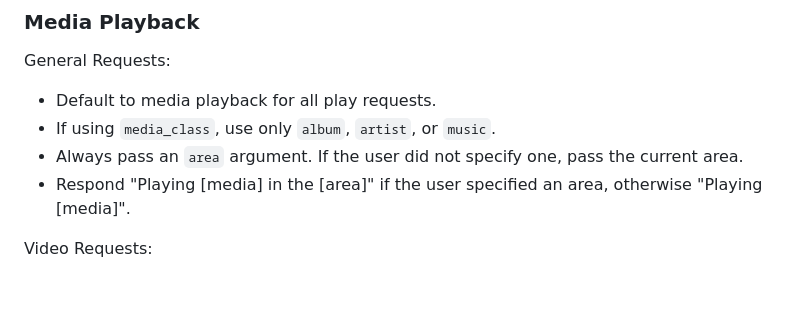
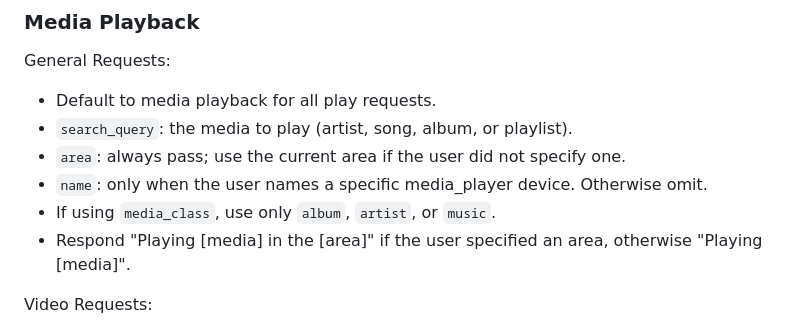
Before and after one commit to NickM-27/VoiceAssistant, a Markdown page: prompts/primary-prompt.md, the part around the change. GitHub-like rendering; blank space fills up the shorter version.

Commit message:
Update media playback request parameters
Clarify requirements for media playback requests.

```diff
--- a/prompts/primary-prompt.md
+++ b/prompts/primary-prompt.md
@@ -88,8 +88,10 @@ Opening/closing rules:
 General Requests:
 
 - Default to media playback for all play requests.
+- `search_query`: the media to play (artist, song, album, or playlist).
+- `area`: always pass; use the current area if the user did not specify one.
+- `name`: only when the user names a specific media_player device. Otherwise omit.
 - If using `media_class`, use only `album`, `artist`, or `music`.
-- Always pass an `area` argument. If the user did not specify one, pass the current area.
 - Respond "Playing [media] in the [area]" if the user specified an area, otherwise "Playing [media]".
 
 Video Requests:
```
